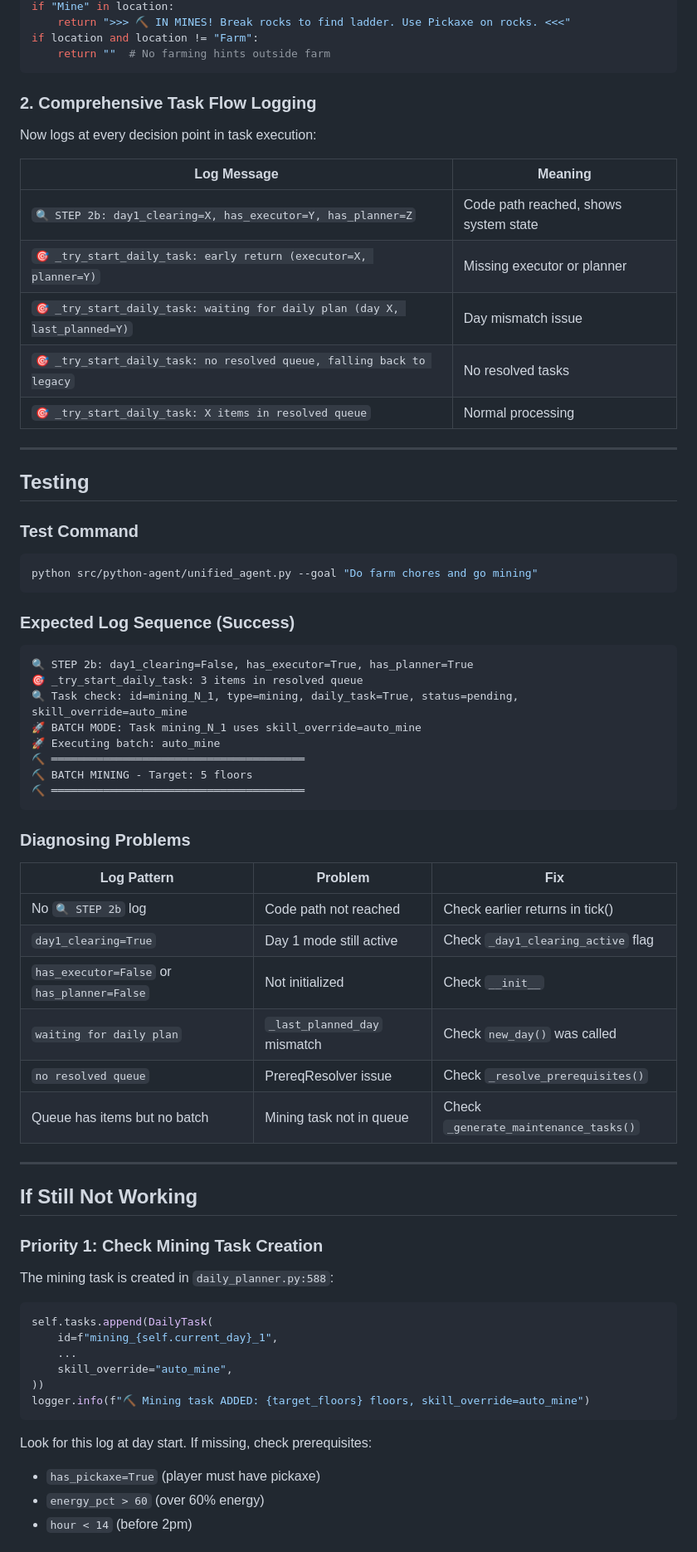
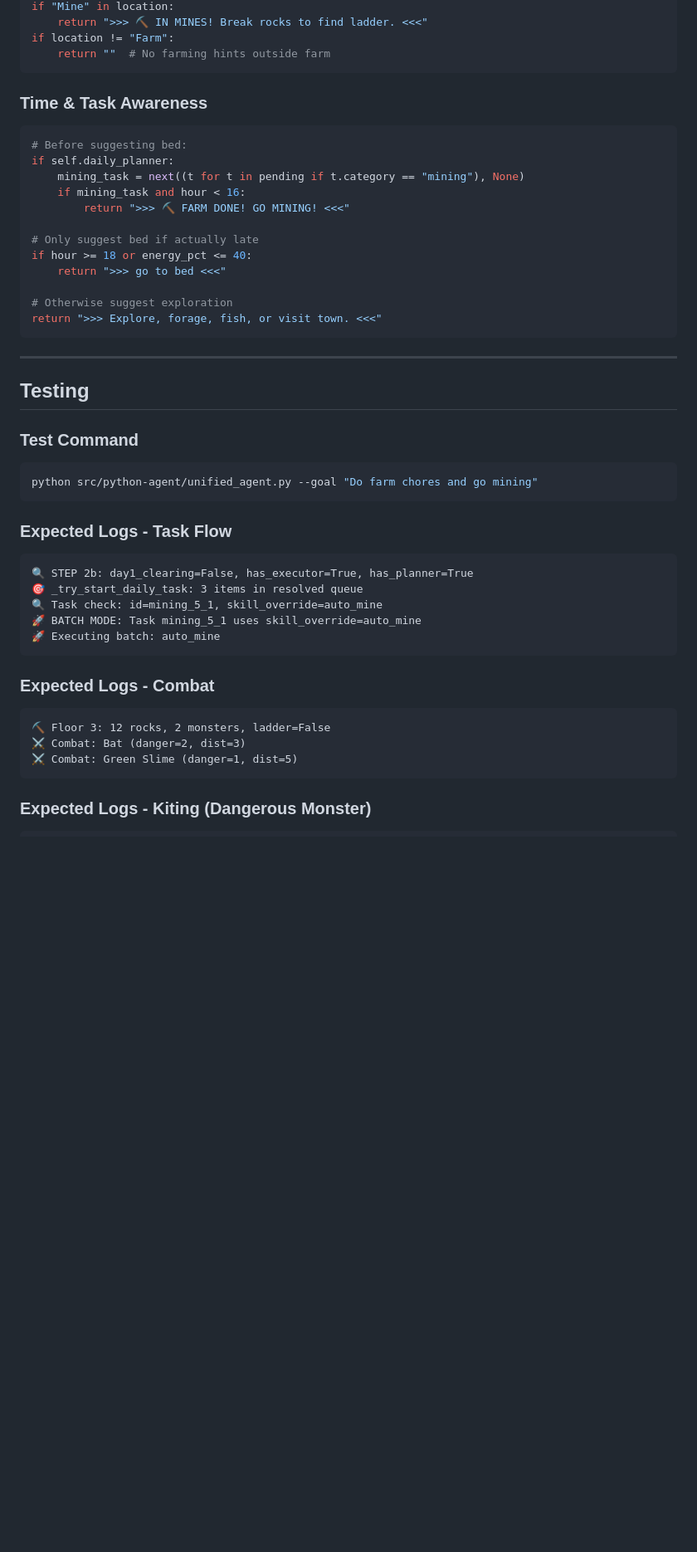
Before and after one commit to sandahltim/StardewAI, a Markdown page: docs/NEXT_SESSION.md, the part around one of its changes. Shown at 83% size. Rendered like a GitHub page; blank space fills up the shorter version.

````diff
--- a/docs/NEXT_SESSION.md
+++ b/docs/NEXT_SESSION.md
@@ -41,20 +79,25 @@ location = state.get("location", {}).get("name", "") if state else ""
 if "Mine" in location:
-    return ">>> ⛏️ IN MINES! Break rocks to find ladder. Use Pickaxe on rocks. <<<"
-if location and location != "Farm":
+    return ">>> ⛏️ IN MINES! Break rocks to find ladder. <<<"
+if location != "Farm":
     return ""  # No farming hints outside farm
 ```
 
-### 2. Comprehensive Task Flow Logging
+### Time & Task Awareness
 
-Now logs at every decision point in task execution:
+```python
+# Before suggesting bed:
+if self.daily_planner:
+    mining_task = next((t for t in pending if t.category == "mining"), None)
+    if mining_task and hour < 16:
+        return ">>> ⛏️ FARM DONE! GO MINING! <<<"
 
-| Log Message | Meaning |
-|-------------|---------|
-| `🔍 STEP 2b: day1_clearing=X, has_executor=Y, has_planner=Z` | Code path reached, shows system state |
-| `🎯 _try_start_daily_task: early return (executor=X, planner=Y)` | Missing executor or planner |
-| `🎯 _try_start_daily_task: waiting for daily plan (day X, last_planned=Y)` | Day mismatch issue |
-| `🎯 _try_start_daily_task: no resolved queue, falling back to legacy` | No resolved tasks |
-| `🎯 _try_start_daily_task: X items in resolved queue` | Normal processing |
+# Only suggest bed if actually late
+if hour >= 18 or energy_pct <= 40:
+    return ">>> go to bed <<<"
+
+# Otherwise suggest exploration
+return ">>> Explore, forage, fish, or visit town. <<<"
+```
 
 ---
 
@@ -65,47 +108,23 @@ Now logs at every decision point in task execution:
 python src/python-agent/unified_agent.py --goal "Do farm chores and go mining"
 ```
 
-### Expected Log Sequence (Success)
+### Expected Logs - Task Flow
+
 ```
 🔍 STEP 2b: day1_clearing=False, has_executor=True, has_planner=True
 🎯 _try_start_daily_task: 3 items in resolved queue
-🔍 Task check: id=mining_N_1, type=mining, daily_task=True, status=pending, skill_override=auto_mine
-🚀 BATCH MODE: Task mining_N_1 uses skill_override=auto_mine
+🔍 Task check: id=mining_5_1, skill_override=auto_mine
+🚀 BATCH MODE: Task mining_5_1 uses skill_override=auto_mine
 🚀 Executing batch: auto_mine
-⛏️ ═══════════════════════════════════════
-⛏️ BATCH MINING - Target: 5 floors
-⛏️ ═══════════════════════════════════════
 ```
 
-### Diagnosing Problems
+### Expected Logs - Combat
 
-| Log Pattern | Problem | Fix |
-|-------------|---------|-----|
-| No `🔍 STEP 2b` log | Code path not reached | Check earlier returns in tick() |
-| `day1_clearing=True` | Day 1 mode still active | Check `_day1_clearing_active` flag |
-| `has_executor=False` or `has_planner=False` | Not initialized | Check `__init__` |
-| `waiting for daily plan` | `_last_planned_day` mismatch | Check `new_day()` was called |
-| `no resolved queue` | PrereqResolver issue | Check `_resolve_prerequisites()` |
-| Queue has items but no batch | Mining task not in queue | Check `_generate_maintenance_tasks()` |
-
----
-
-## If Still Not Working
-
-### Priority 1: Check Mining Task Creation
-
-The mining task is created in `daily_planner.py:588`:
-```python
-self.tasks.append(DailyTask(
-    id=f"mining_{self.current_day}_1",
-    ...
-    skill_override="auto_mine",
-))
-logger.info(f"⛏️ Mining task ADDED: {target_floors} floors, skill_override=auto_mine")
+```
+⛏️ Floor 3: 12 rocks, 2 monsters, ladder=False
+⚔️ Combat: Bat (danger=2, dist=3)
+⚔️ Combat: Green Slime (danger=1, dist=5)
 ```
 
-Look for this log at day start. If missing, check prerequisites:
-- `has_pickaxe=True` (player must have pickaxe)
-- `energy_pct > 60` (over 60% energy)
-- `hour < 14` (before 2pm)
+### Expected Logs - Kiting (Dangerous Monster)
 
````
Also changed, not shown: other parts of docs/NEXT_SESSION.md (+128 -38 lines).
